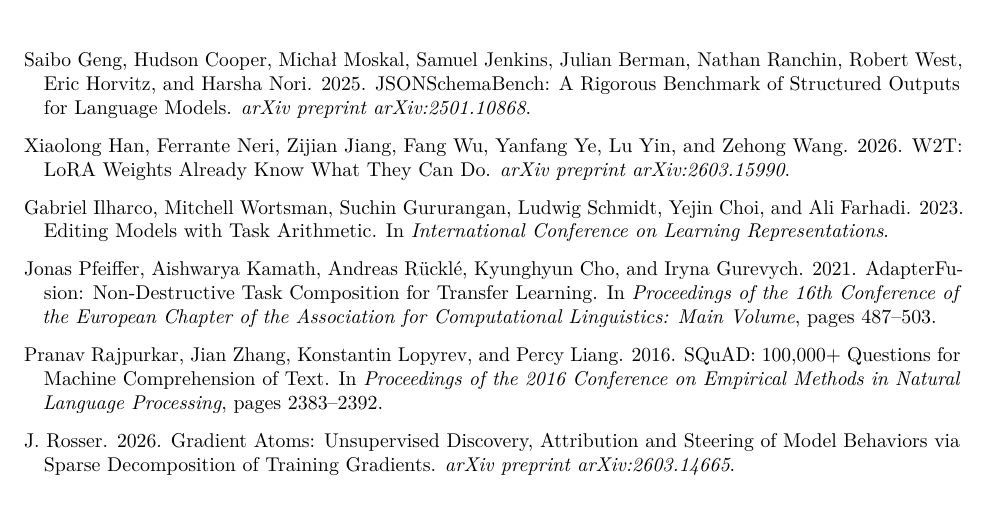
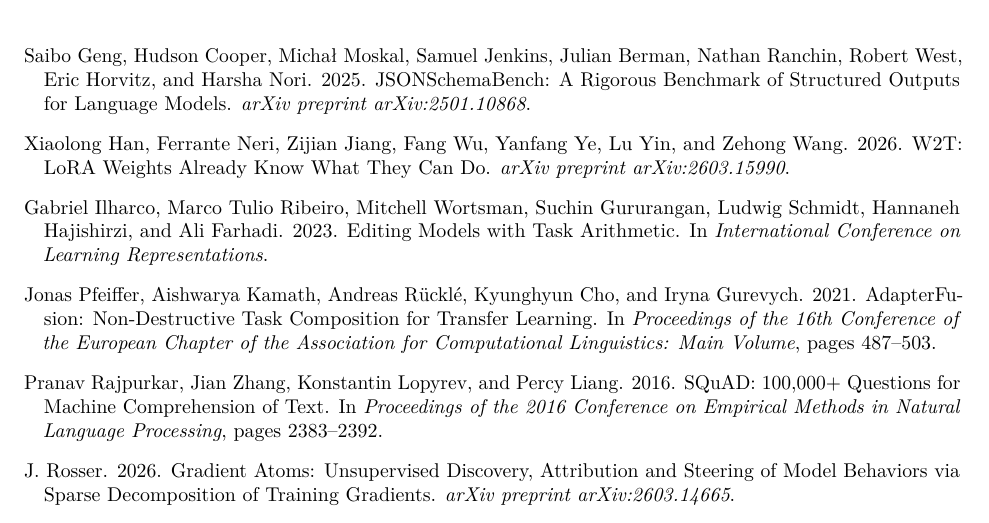
Before and after one commit to aliuyar1234/overlay-algebra, a LaTeX paper (paper/tmlr/main.tex, which reads paper/tmlr/sections/references.tex): part of page 8 of 10, cut so that both start at the same text. Compiled offline with pdfLaTeX.

Commit message:
fix(paper): correct reference metadata
ilharco2023task: author list corrected (add Marco Tulio Ribeiro and Hannaneh Hajishirzi, remove Yejin Choi), per arXiv:2212.04089

Co-Authored-By: Claude Opus 5.5 <noreply@anthropic.com>

```diff
--- a/paper/tmlr/sections/references.tex
+++ b/paper/tmlr/sections/references.tex
@@ -18,8 +18,8 @@
 \newblock W2T: LoRA Weights Already Know What They Can Do.
 \newblock \emph{arXiv preprint arXiv:2603.15990}.
 
-\bibitem[Ilharco et~al.(2023)Ilharco, Wortsman, Gururangan, Schmidt, Choi, and Farhadi]{ilharco2023task}
-Gabriel Ilharco, Mitchell Wortsman, Suchin Gururangan, Ludwig Schmidt, Yejin Choi, and Ali Farhadi.
+\bibitem[Ilharco et~al.(2023)Ilharco, Ribeiro, Wortsman, Gururangan, Schmidt, Hajishirzi, and Farhadi]{ilharco2023task}
+Gabriel Ilharco, Marco Tulio Ribeiro, Mitchell Wortsman, Suchin Gururangan, Ludwig Schmidt, Hannaneh Hajishirzi, and Ali Farhadi.
 \newblock 2023.
 \newblock Editing Models with Task Arithmetic.
 \newblock In \emph{International Conference on Learning Representations}.
```
Also changed, not shown: paper/tmlr/main.pdf, paper/tmlr/overlay_algebra_causal_composition_of_operational_behaviors_ali_uyar.pdf.
